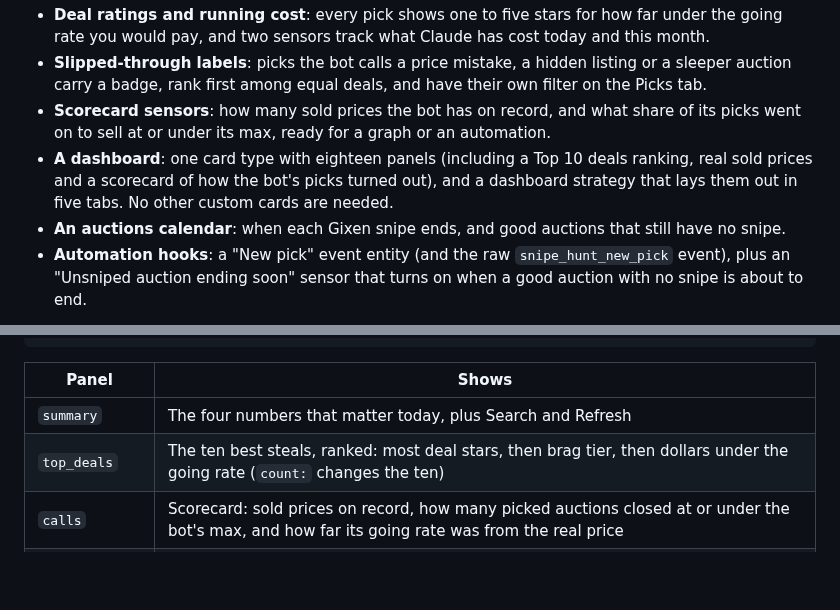
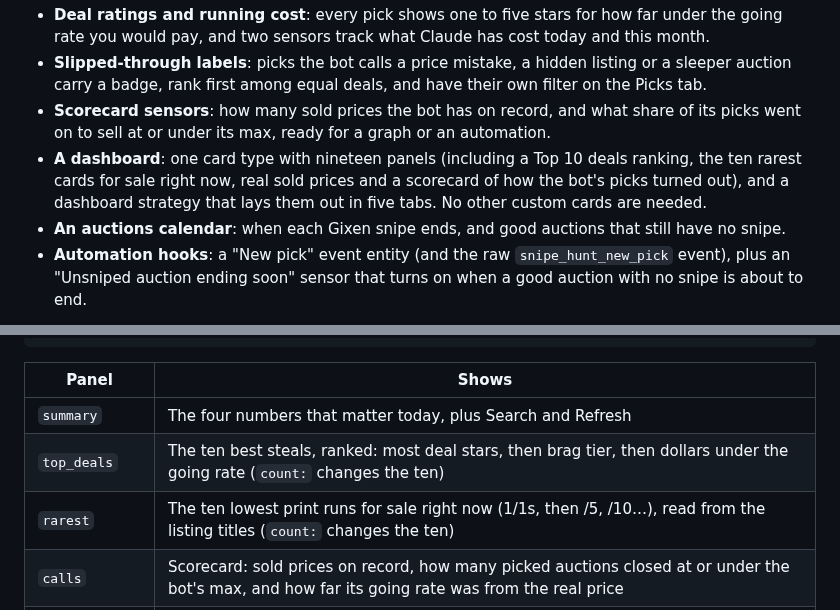
Before and after one commit to jordanwalk193/ha-snipe-hunt, a Markdown page: README.md, 2 parts joined by grey strips. GitHub-like rendering; blank space fills up the shorter version.

Commit message:
Rarest on eBay panel: the ten lowest print runs for sale right now
Co-Authored-By: Claude Opus 5.5 <noreply@anthropic.com>

```diff
--- a/README.md
+++ b/README.md
@@ -29,7 +29,7 @@ Snipe Hunt only recommends. Nothing in this integration can bid, buy, make an of
 - **Deal ratings and running cost**: every pick shows one to five stars for how far under the going rate you would pay, and two sensors track what Claude has cost today and this month.
 - **Slipped-through labels**: picks the bot calls a price mistake, a hidden listing or a sleeper auction carry a badge, rank first among equal deals, and have their own filter on the Picks tab.
 - **Scorecard sensors**: how many sold prices the bot has on record, and what share of its picks went on to sell at or under its max, ready for a graph or an automation.
-- **A dashboard**: one card type with eighteen panels (including a Top 10 deals ranking, real sold prices and a scorecard of how the bot's picks turned out), and a dashboard strategy that lays them out in five tabs. No other custom cards are needed.
+- **A dashboard**: one card type with nineteen panels (including a Top 10 deals ranking, the ten rarest cards for sale right now, real sold prices and a scorecard of how the bot's picks turned out), and a dashboard strategy that lays them out in five tabs. No other custom cards are needed.
 - **An auctions calendar**: when each Gixen snipe ends, and good auctions that still have no snipe.
 - **Automation hooks**: a "New pick" event entity (and the raw `snipe_hunt_new_pick` event), plus an "Unsniped auction ending soon" sensor that turns on when a good auction with no snipe is about to end.
 
@@ -74,6 +74,7 @@ accent: "#c41e3a"       # optional
 |---|---|
 | `summary` | The four numbers that matter today, plus Search and Refresh |
 | `top_deals` | The ten best steals, ranked: most deal stars, then brag tier, then dollars under the going rate (`count:` changes the ten) |
+| `rarest` | The ten lowest print runs for sale right now (1/1s, then /5, /10…), read from the listing titles (`count:` changes the ten) |
 | `calls` | Scorecard: sold prices on record, how many picked auctions closed at or under the bot's max, and how far its going rate was from the real price |
 | `sold` | Final bids of the auctions the bot watched, newest first, with the bot's call on the ones it picked |
 | `top_pick` | The best steal you haven't sniped yet (never a one-star pick) |
```
Also changed, not shown: docs/rarest.png (added), 1 other file.
